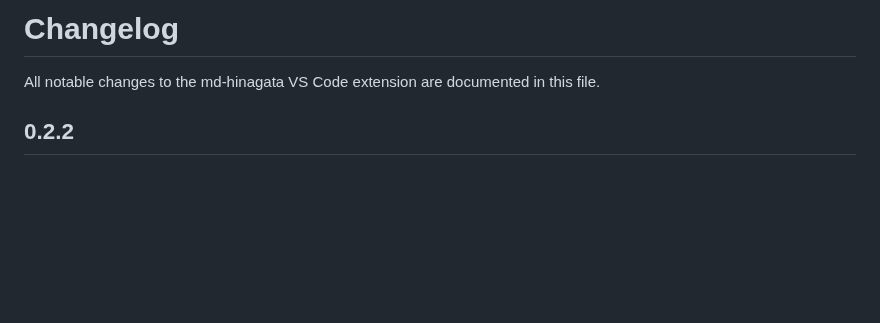
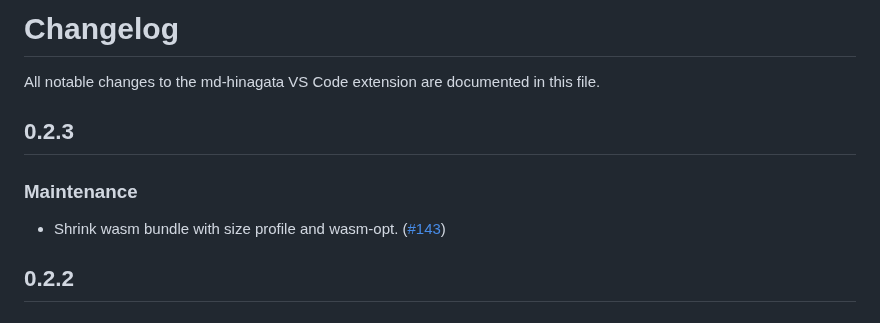
Before and after one commit to shm11C3/md-hinagata, a Markdown page: apps/vscode-extension/CHANGELOG.md, the part around the change. Rendered like a GitHub page; blank space fills up the shorter version.

Commit message:
chore: update extension changelog for 0.2.3

```diff
--- a/apps/vscode-extension/CHANGELOG.md
+++ b/apps/vscode-extension/CHANGELOG.md
@@ -1,6 +1,12 @@
 # Changelog
 
 All notable changes to the md-hinagata VS Code extension are documented in this file.
+
+## 0.2.3
+
+### Maintenance
+
+- Shrink wasm bundle with size profile and wasm-opt. ([#143](https://github.com/shm11C3/md-hinagata/pull/143))
 
 ## 0.2.2
 
```
